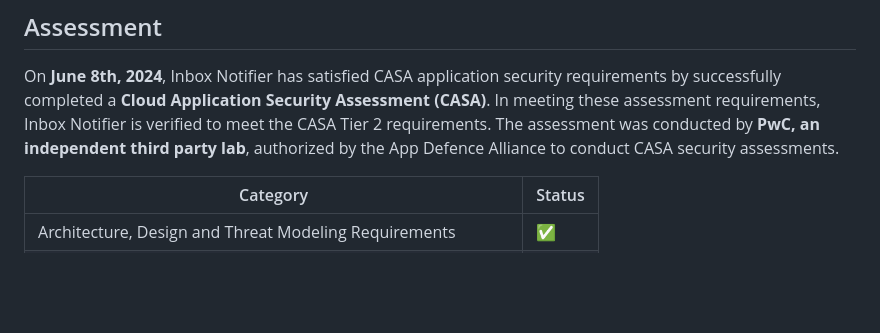
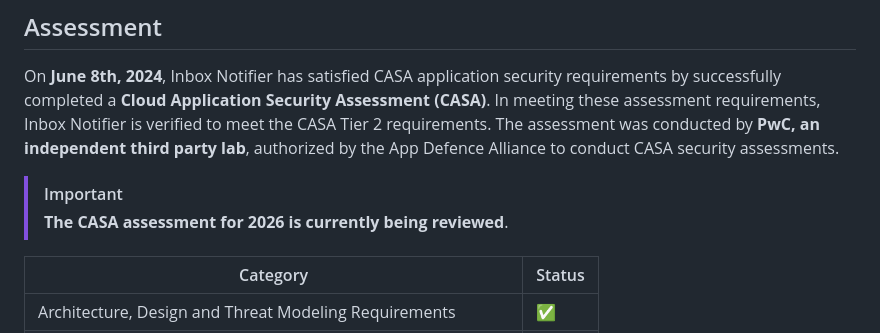
Before and after one commit to xavierfoucrier/inbox-notifier, a Markdown page: README.md, the part around the change. GitHub-like rendering; blank space fills up the shorter version.

Commit message:
📝 add important note for the casa assessment

```diff
--- a/README.md
+++ b/README.md
@@ -74,6 +74,9 @@ Read the [Softpedia Labs review](https://www.softpedia.com/get/Internet/E-mail/M
 ## Assessment
 On **June 8th, 2024**, Inbox Notifier has satisfied CASA application security requirements by successfully completed a **Cloud Application Security Assessment (CASA)**. In meeting these assessment requirements, Inbox Notifier is verified to meet the CASA Tier 2 requirements. The assessment was conducted by **PwC, an independent third party lab**, authorized by the App Defence Alliance to conduct CASA security assessments.
 
+> [!IMPORTANT]
+> **The CASA assessment for 2026 is currently being reviewed**.
+
 | Category                                                        | Status |
 | --------------------------------------------------------------- | ------ |
 | Architecture, Design and Threat Modeling Requirements           |   ✅   |
```
